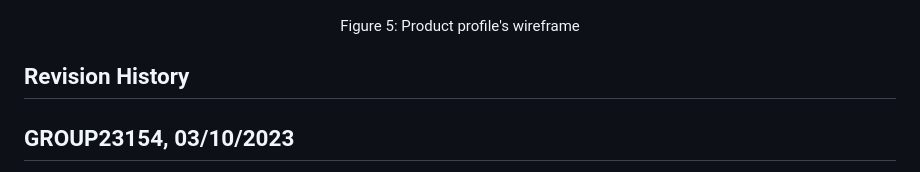
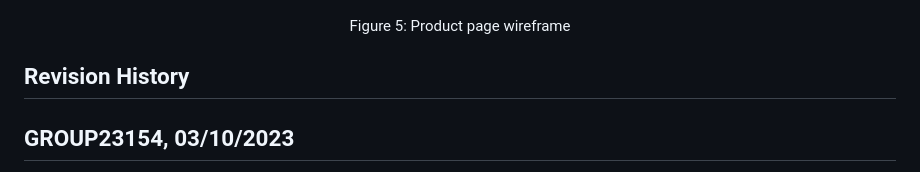
Before and after one commit to Happy-Myers/FEUP-LBAW, a Markdown page: documents/er.md, the part around one of its changes. GitHub-like rendering.

```diff
--- a/documents/er.md
+++ b/documents/er.md
@@ -202,7 +202,7 @@ It aims to help to identify and describe the user requirements, raise new ones,
 
 ![](images/wireframe3.jpg)
 
-<figcaption align= "center">Figure 5: Product profile's wireframe</figcaption></p>
+<figcaption align= "center">Figure 5: Product page wireframe</figcaption></p>
 
 ## Revision History
 
```
Also changed, not shown: other parts of documents/er.md (+2 -2 lines).
